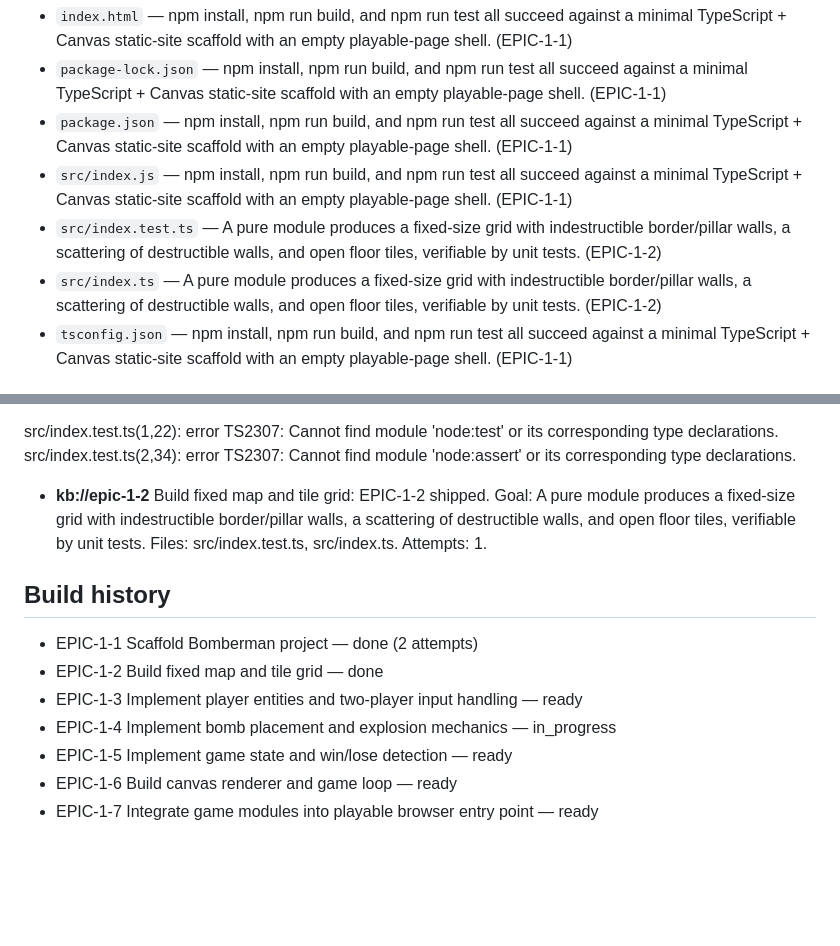
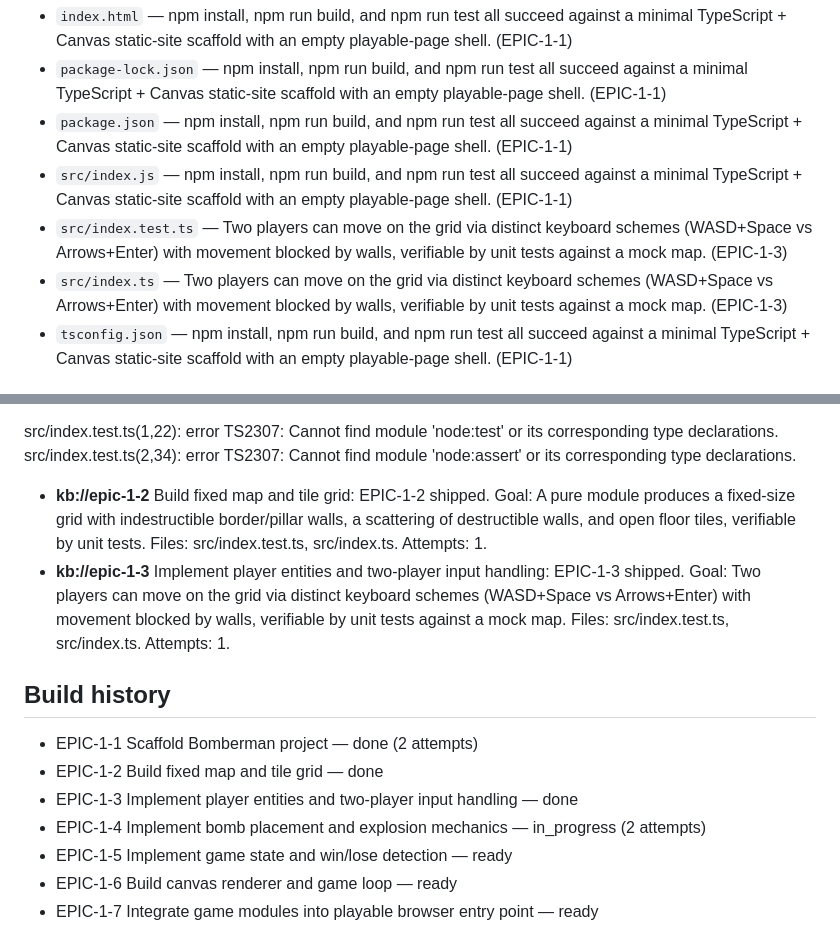
Before and after one commit to bogdan198731/Bomberman, a Markdown page: CONTEXT.md, 2 parts joined by grey strips. Rendered like a GitHub page; blank space fills up the shorter version.

Commit message:
context: refresh project context

```diff
--- a/CONTEXT.md
+++ b/CONTEXT.md
@@ -23,8 +23,8 @@ _Maintained by the agent fleet — regenerated after planning, merges and escala
 - `package-lock.json` — npm install, npm run build, and npm run test all succeed against a minimal TypeScript + Canvas static-site scaffold with an empty playable-page shell. (EPIC-1-1)
 - `package.json` — npm install, npm run build, and npm run test all succeed against a minimal TypeScript + Canvas static-site scaffold with an empty playable-page shell. (EPIC-1-1)
 - `src/index.js` — npm install, npm run build, and npm run test all succeed against a minimal TypeScript + Canvas static-site scaffold with an empty playable-page shell. (EPIC-1-1)
-- `src/index.test.ts` — A pure module produces a fixed-size grid with indestructible border/pillar walls, a scattering of destructible walls, and open floor tiles, verifiable by unit tests. (EPIC-1-2)
-- `src/index.ts` — A pure module produces a fixed-size grid with indestructible border/pillar walls, a scattering of destructible walls, and open floor tiles, verifiable by unit tests. (EPIC-1-2)
+- `src/index.test.ts` — Two players can move on the grid via distinct keyboard schemes (WASD+Space vs Arrows+Enter) with movement blocked by walls, verifiable by unit tests against a mock map. (EPIC-1-3)
+- `src/index.ts` — Two players can move on the grid via distinct keyboard schemes (WASD+Space vs Arrows+Enter) with movement blocked by walls, verifiable by unit tests against a mock map. (EPIC-1-3)
 - `tsconfig.json` — npm install, npm run build, and npm run test all succeed against a minimal TypeScript + Canvas static-site scaffold with an empty playable-page shell. (EPIC-1-1)
 
 ## Gotchas the fleet has learned
@@ -40,12 +40,13 @@ src/index.test.ts(1,22): error TS2307: Cannot find module 'node:test' or its cor
 src/index.test.ts(2,34): error TS2307: Cannot find module 'node:assert' or its corresponding type declarations.
 
 - **kb://epic-1-2** Build fixed map and tile grid: EPIC-1-2 shipped. Goal: A pure module produces a fixed-size grid with indestructible border/pillar walls, a scattering of destructible walls, and open floor tiles, verifiable by unit tests. Files: src/index.test.ts, src/index.ts. Attempts: 1.
+- **kb://epic-1-3** Implement player entities and two-player input handling: EPIC-1-3 shipped. Goal: Two players can move on the grid via distinct keyboard schemes (WASD+Space vs Arrows+Enter) with movement blocked by walls, verifiable by unit tests against a mock map. Files: src/index.test.ts, src/index.ts. Attempts: 1.
 
 ## Build history
 - EPIC-1-1 Scaffold Bomberman project — done (2 attempts)
 - EPIC-1-2 Build fixed map and tile grid — done
-- EPIC-1-3 Implement player entities and two-player input handling — ready
-- EPIC-1-4 Implement bomb placement and explosion mechanics — in_progress
+- EPIC-1-3 Implement player entities and two-player input handling — done
+- EPIC-1-4 Implement bomb placement and explosion mechanics — in_progress (2 attempts)
 - EPIC-1-5 Implement game state and win/lose detection — ready
 - EPIC-1-6 Build canvas renderer and game loop — ready
 - EPIC-1-7 Integrate game modules into playable browser entry point — ready
```
